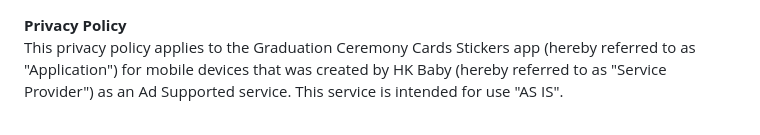
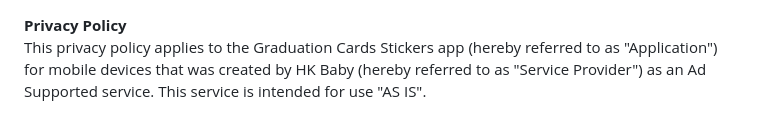
Before and after one commit to bykeatwo/bykeatwo.github.com, a Markdown page: graduation005.md, the part around the change. Rendered like a GitHub page.

```diff
--- a/graduation005.md
+++ b/graduation005.md
@@ -7,7 +7,7 @@
 
 <body>
   <strong>Privacy Policy</strong>
-  <p>This privacy policy applies to the Graduation Ceremony Cards Stickers app (hereby referred to as "Application") for
+  <p>This privacy policy applies to the Graduation Cards Stickers app (hereby referred to as "Application") for
     mobile devices that was created by HK Baby (hereby referred to as "Service Provider") as an Ad Supported service.
     This service is intended for use "AS IS".</p><br><strong>Information Collection and Use</strong>
   <p>The Application collects information when you download and use it. This information may include information such as
```
